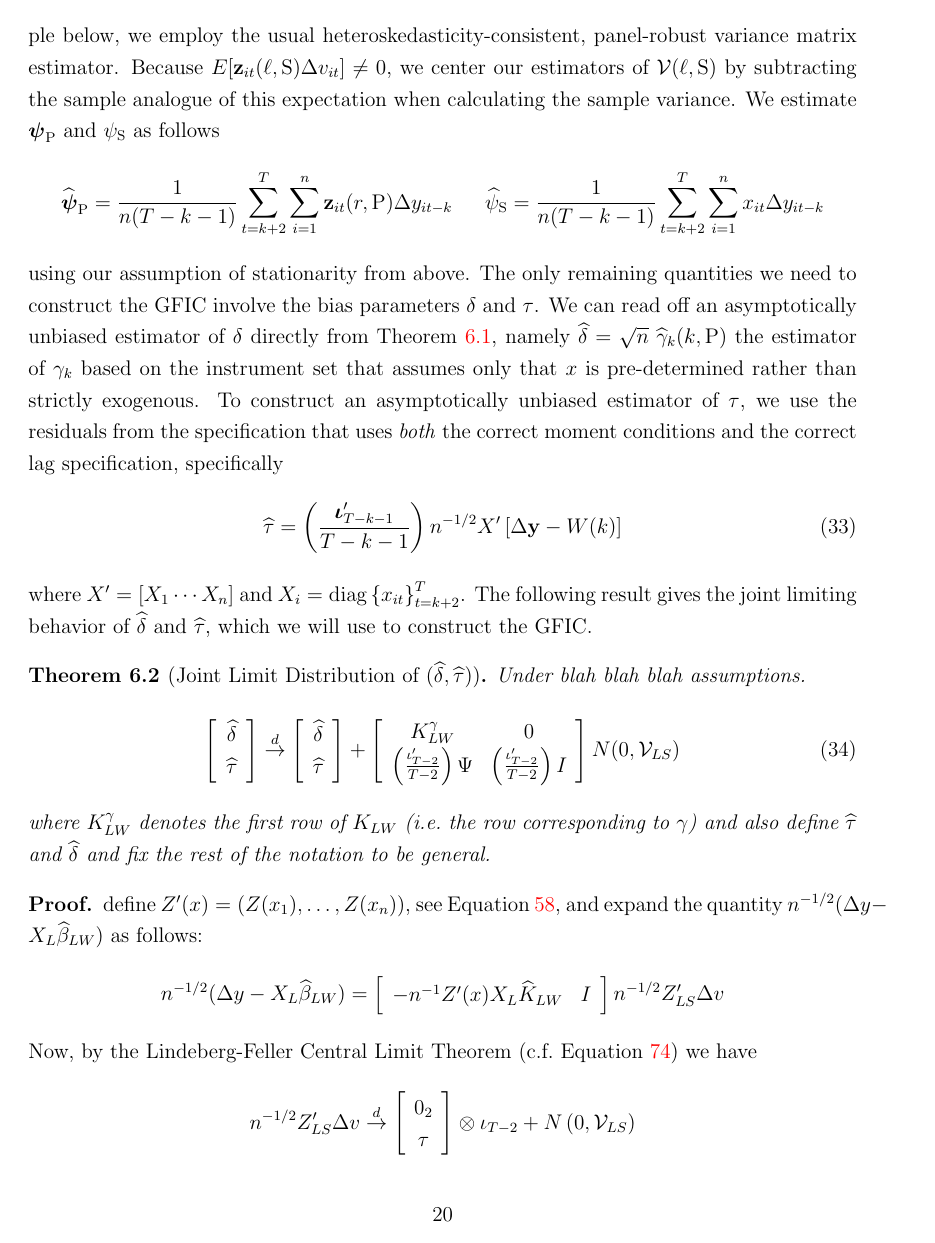
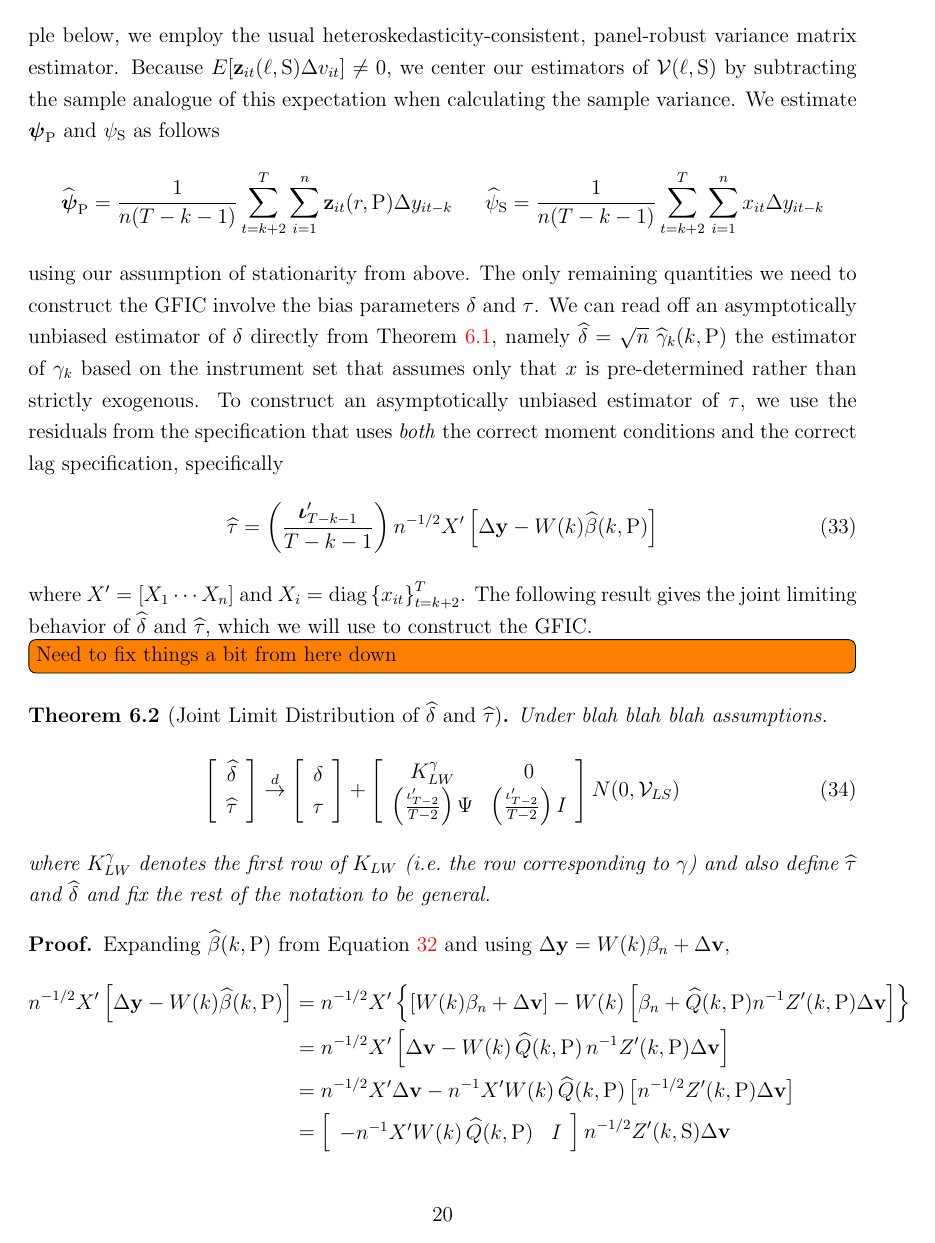
Before and after one commit to fditraglia/gfic, a LaTeX paper (main.tex, which reads dynamic_panel.tex): page 20 of 68. Compiled offline with pdfLaTeX.

Commit message:
fix typos, more work on the theorem for joint limit dist of tau and delta estimators

```diff
--- a/dynamic_panel.tex
+++ b/dynamic_panel.tex
@@ -158,20 +159,36 @@ The only remaining quantities we need to construct the GFIC involve the bias par
 We can read off an asymptotically unbiased estimator of $\delta$ directly from Theorem \ref{thm:limitDpanel}, namely $\widehat{\delta} = \sqrt{n}\; \widehat{\gamma}_k(k,\text{P})$ the estimator of $\gamma_k$ based on the instrument set that assumes only that $x$ is pre-determined rather than strictly exogenous.
 To construct an asymptotically unbiased estimator of $\tau$, we use the residuals from the specification that uses \emph{both} the correct moment conditions and the correct lag specification, specifically
 \begin{equation}
-  \widehat{\tau} = \left( \frac{\boldsymbol{\iota}_{T-k-1}'}{T - k - 1} \right) n^{-1/2} X' \left[\Delta \mathbf{y} - W(k)  \right]
+  \widehat{\tau} = \left( \frac{\boldsymbol{\iota}_{T-k-1}'}{T - k - 1} \right) n^{-1/2} X' \left[\Delta \mathbf{y} - W(k)\widehat{\beta}(k,\text{P})  \right]
 \end{equation}
 where $X' = [X_1 \cdots X_n]$ and $X_i = \mbox{diag}\left\{ x_{it} \right\}_{t = k + 2}^{T}$.
 The following result gives the joint limiting behavior of $\widehat{\delta}$ and $\widehat{\tau}$, which we will use to construct the GFIC.
 
-\begin{thm}[Joint Limit Distribution of $(\widehat{\delta},\widehat{\tau})$]
+
+\todo[inline]{Need to fix things a bit from here down}
+
+\begin{thm}[Joint Limit Distribution of $\widehat{\delta}$ and $\widehat{\tau}$]
   Under blah blah blah assumptions.
 	\begin{equation}
-	 \left[\begin{array}{c} \widehat{\delta} \\ \widehat{\tau}  \end{array} \right] \overset{d}{\rightarrow} \left[\begin{array}{c} \widehat{\delta} \\ \widehat{\tau}  \end{array} \right]  + \left[\begin{array}{cc} K_{LW}^\gamma&0 \\ \left(\frac{\iota'_{T-2}}{T-2} \right) \Psi&  \left(\frac{\iota'_{T-2}}{T-2} \right) I\end{array} \right] N(0, \mathcal{V}_{LS})
+	 \left[\begin{array}{c} \widehat{\delta} \\ \widehat{\tau}  \end{array} \right] \overset{d}{\rightarrow} \left[\begin{array}{c} \delta \\ \tau  \end{array} \right]  + \left[\begin{array}{cc} K_{LW}^\gamma&0 \\ \left(\frac{\iota'_{T-2}}{T-2} \right) \Psi&  \left(\frac{\iota'_{T-2}}{T-2} \right) I\end{array} \right] N(0, \mathcal{V}_{LS})
 	\end{equation}
   where $K_{LW}^\gamma$ denotes the first row of $K_{LW}$ (i.e.\ the row corresponding to $\gamma$) and also define $\widehat{\tau}$ and $\widehat{\delta}$ and fix the rest of the notation to be general.
 \end{thm}
 
 \begin{proof}
+  Expanding $\widehat{\beta}(k,\text{P})$ from Equation \ref{eq:DpanelEstimators} and using $\Delta \mathbf{y} = W(k) \beta_n + \Delta \mathbf{v}$,
+  \begin{align*}
+    n^{-1/2}X'\left[ \Delta \mathbf{y} - W(k)\widehat{\beta}(k,\text{P})  \right] &= n^{-1/2}X'\left\{ \left[W(k) \beta_n + \Delta \mathbf{v}\right] - W(k) \left[ \beta_n + \widehat{Q}(k,\text{P}) n^{-1} Z'(k,\text{P})\Delta \mathbf{v} \right] \right\} \\
+    &= n^{-1/2}X'\left[ \Delta \mathbf{v}  - W(k)\, \widehat{Q}(k,\text{P}) \, n^{-1} Z'(k,\text{P})\Delta \mathbf{v}\right] \\
+    &= n^{-1/2}X'\Delta \mathbf{v}  - n^{-1}X'W(k)\,\widehat{Q}(k,\text{P})\left[ n^{-1/2} Z'(k,\text{P})\Delta \mathbf{v}\right]\\
+    &= \left[
+    \begin{array}{cc}
+      -n^{-1} X'W(k) \, \widehat{Q}(k,\text{P}) & I
+    \end{array}
+  \right] n^{-1/2} Z'(k,\text{S}) \Delta \mathbf{v}
+  \end{align*}
+
+
 define $Z'(x) = \left(Z(x_1), \hdots, Z(x_n)\right)$, see Equation \ref{eq:Zx}, and expand the quantity $n^{-1/2}(\Delta y -X_L\widehat{\beta}_{LW})$ as follows:
 $$n^{-1/2}(\Delta y -X_L\widehat{\beta}_{LW}) = \left[\begin{array}{cc} -n^{-1} Z'(x)X_L \widehat{K}_{LW}& I \end{array} \right]n^{-1/2} Z'_{LS}\Delta v$$
 Now, by the Lindeberg-Feller Central Limit Theorem (c.f.\ Equation \ref{eq:dynpan1}) we have
```
Also changed, not shown: main.pdf, dynamic_panel.tex (5 more changed lines).
